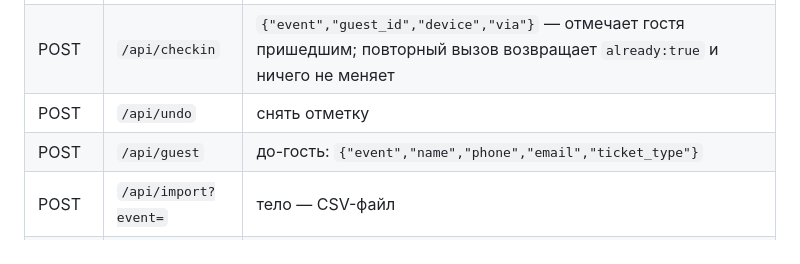
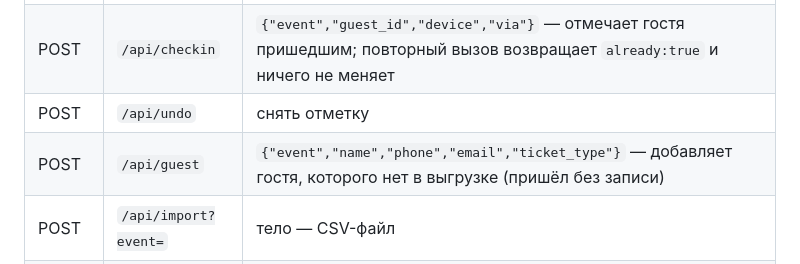
Before and after one commit to shnikita-cr/hello-guest, a Markdown page: README.md, the part around the change. Drawn GitHub-style.

Commit message:
docs: explain guest endpoint as walk-in in api table

```diff
--- a/README.md
+++ b/README.md
@@ -98,7 +98,7 @@ docker logs hg   # PIN при первом запуске
 | GET | `/api/state?event=` | все гости мероприятия |
 | POST | `/api/checkin` | `{"event","guest_id","device","via"}` — отмечает гостя пришедшим; повторный вызов возвращает `already:true` и ничего не меняет |
 | POST | `/api/undo` | снять отметку |
-| POST | `/api/guest` | до-гость: `{"event","name","phone","email","ticket_type"}` |
+| POST | `/api/guest` | `{"event","name","phone","email","ticket_type"}` — добавляет гостя, которого нет в выгрузке (пришёл без записи) |
 | POST | `/api/import?event=` | тело — CSV-файл |
 | POST | `/api/refresh` | `{"event","timepad_id","token"}` — загрузка данных из Timepad API |
 | GET | `/api/stats?event=` | счётчики |
```
